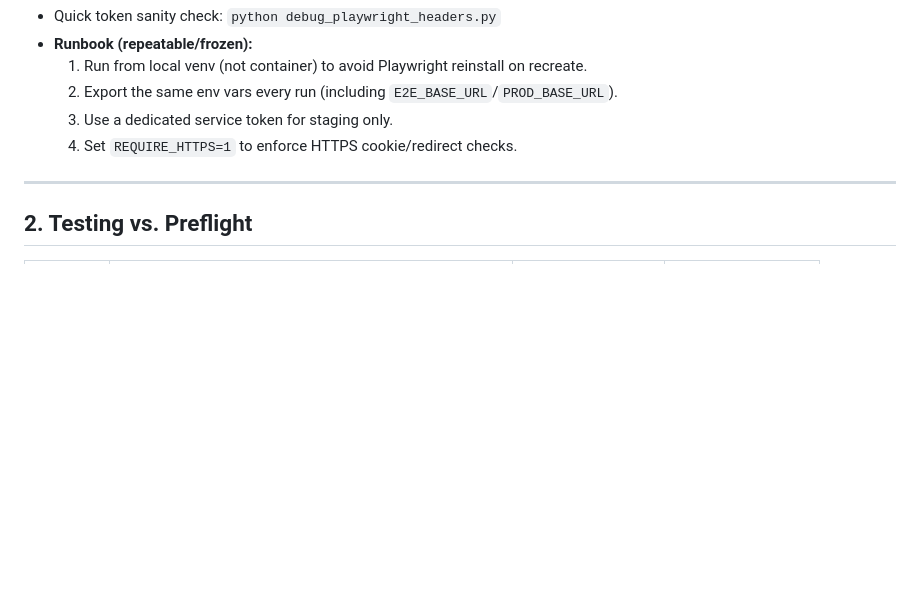
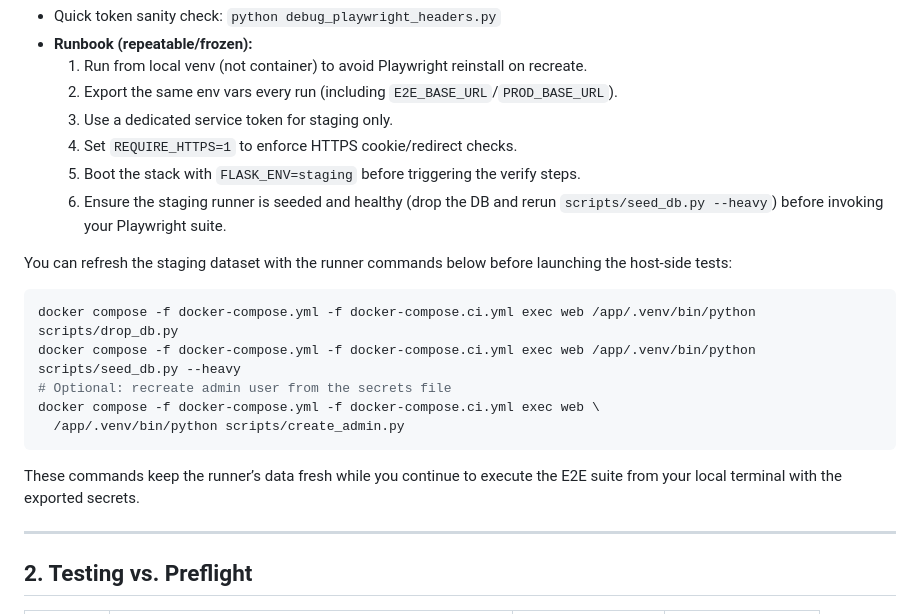
Before and after one commit to SpencerChristopher/FlaskWeb_Project_Root, a Markdown page: docs/TESTING.md, the part around the change. Rendered like a GitHub page; blank space fills up the shorter version.

Commit message:
Document local host-side E2E workflow

````diff
--- a/docs/TESTING.md
+++ b/docs/TESTING.md
@@ -76,6 +76,18 @@ Use for real-world smoke/e2e against `https://staging.spencerscooking.uk` while
     2. Export the same env vars every run (including `E2E_BASE_URL`/`PROD_BASE_URL`).
     3. Use a dedicated service token for staging only.
     4. Set `REQUIRE_HTTPS=1` to enforce HTTPS cookie/redirect checks.
+    5. Boot the stack with `FLASK_ENV=staging` before triggering the verify steps.
+    6. Ensure the staging runner is seeded and healthy (drop the DB and rerun `scripts/seed_db.py --heavy`) before invoking your Playwright suite.
+
+You can refresh the staging dataset with the runner commands below before launching the host-side tests:
+```bash
+docker compose -f docker-compose.yml -f docker-compose.ci.yml exec web /app/.venv/bin/python scripts/drop_db.py
+docker compose -f docker-compose.yml -f docker-compose.ci.yml exec web /app/.venv/bin/python scripts/seed_db.py --heavy
+# Optional: recreate admin user from the secrets file
+docker compose -f docker-compose.yml -f docker-compose.ci.yml exec web \
+  /app/.venv/bin/python scripts/create_admin.py
+```
+These commands keep the runner’s data fresh while you continue to execute the E2E suite from your local terminal with the exported secrets.
 
 ---
 
````
Also changed, not shown: docs/DEPLOYMENT.md (+9 -0 lines).
